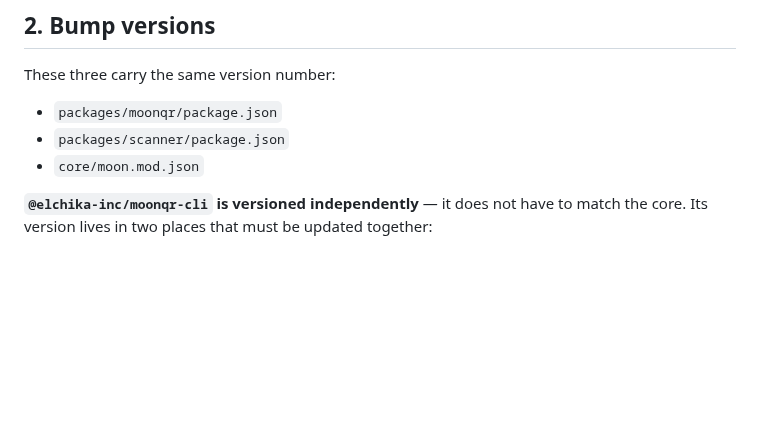
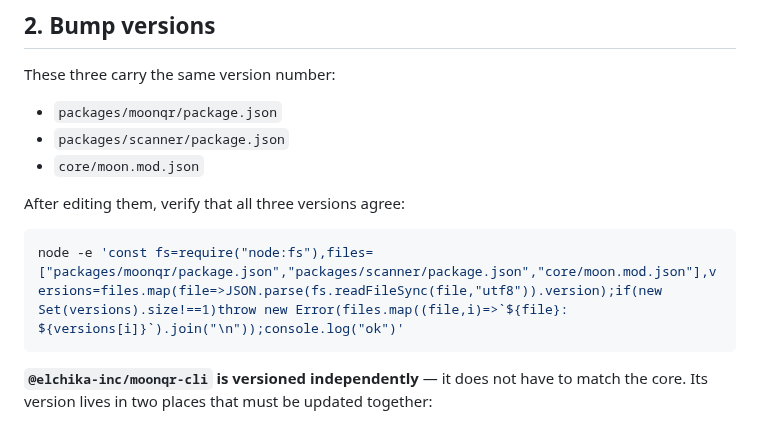
Before and after one commit to elchika-inc/moonqr, a Markdown page: RELEASING.md, the part around the change. Rendered like a GitHub page; blank space fills up the shorter version.

Commit message:
docs: 公開物3件の版一致検査を追加する

````diff
--- a/RELEASING.md
+++ b/RELEASING.md
@@ -33,6 +33,12 @@ These three carry the same version number:
 - `packages/moonqr/package.json`
 - `packages/scanner/package.json`
 - `core/moon.mod.json`
+
+After editing them, verify that all three versions agree:
+
+```sh
+node -e 'const fs=require("node:fs"),files=["packages/moonqr/package.json","packages/scanner/package.json","core/moon.mod.json"],versions=files.map(file=>JSON.parse(fs.readFileSync(file,"utf8")).version);if(new Set(versions).size!==1)throw new Error(files.map((file,i)=>`${file}: ${versions[i]}`).join("\n"));console.log("ok")'
+```
 
 **`@elchika-inc/moonqr-cli` is versioned independently** — it does not have to match the core. Its
 version lives in two places that must be updated together:
````
